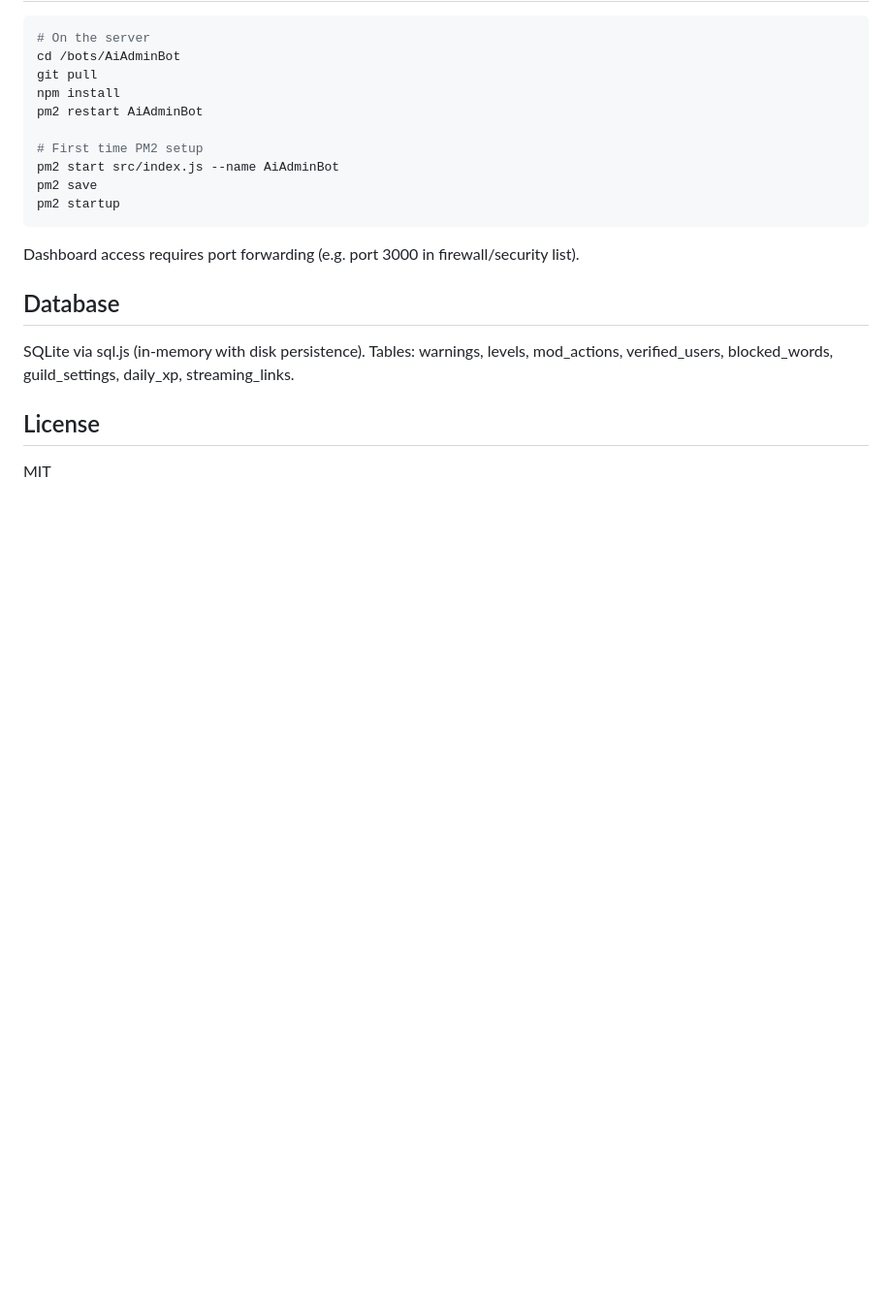
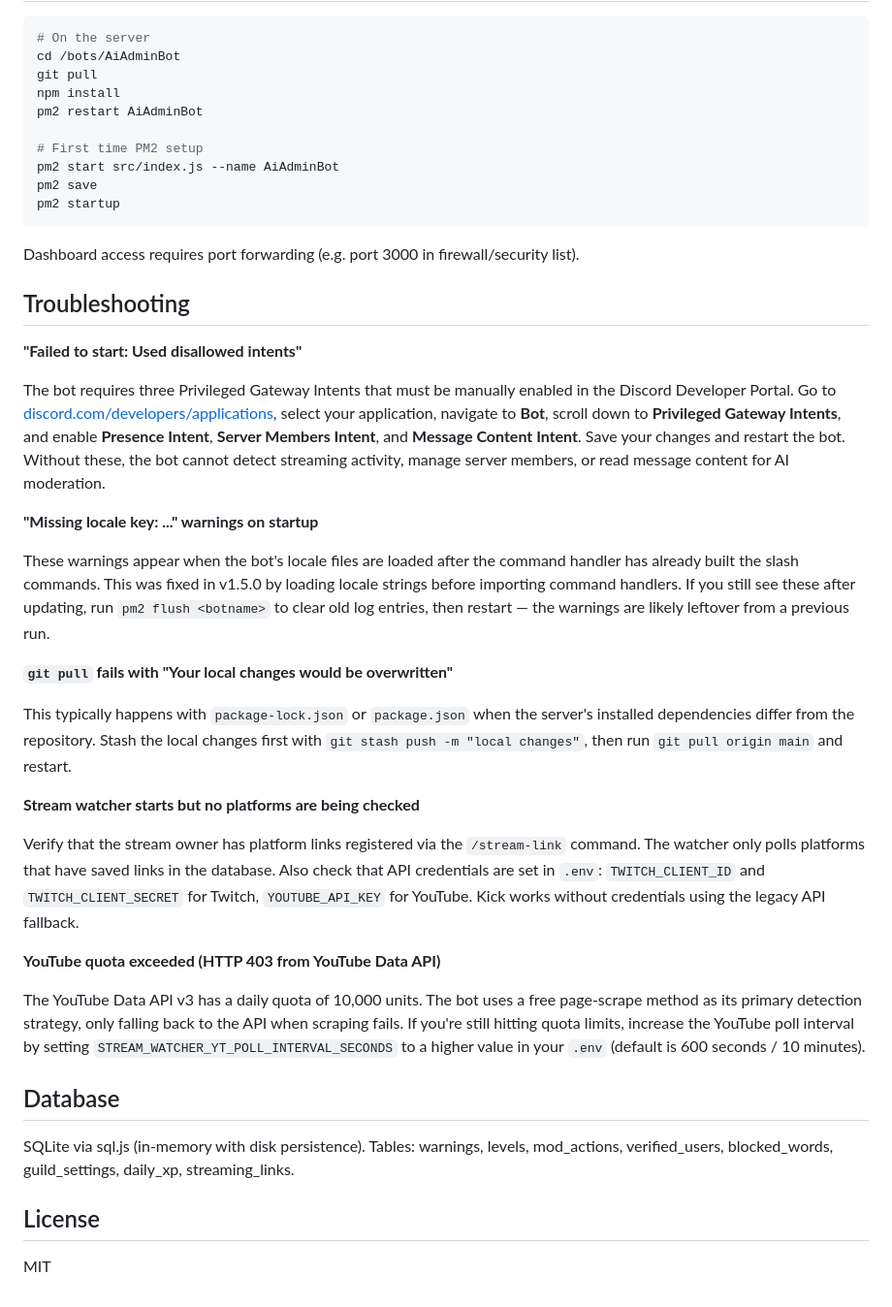
Before and after one commit to HaydarOzturk/AiAdminBot, a Markdown page: README.md, the part around the change. Shown at 97% size. GitHub-like rendering; blank space fills up the shorter version.

Commit message:
docs: add troubleshooting section to README

```diff
--- a/README.md
+++ b/README.md
@@ -244,6 +244,28 @@ pm2 startup
 
 Dashboard access requires port forwarding (e.g. port 3000 in firewall/security list).
 
+## Troubleshooting
+
+**"Failed to start: Used disallowed intents"**
+
+The bot requires three Privileged Gateway Intents that must be manually enabled in the Discord Developer Portal. Go to [discord.com/developers/applications](https://discord.com/developers/applications), select your application, navigate to **Bot**, scroll down to **Privileged Gateway Intents**, and enable **Presence Intent**, **Server Members Intent**, and **Message Content Intent**. Save your changes and restart the bot. Without these, the bot cannot detect streaming activity, manage server members, or read message content for AI moderation.
+
+**"Missing locale key: ..." warnings on startup**
+
+These warnings appear when the bot's locale files are loaded after the command handler has already built the slash commands. This was fixed in v1.5.0 by loading locale strings before importing command handlers. If you still see these after updating, run `pm2 flush <botname>` to clear old log entries, then restart — the warnings are likely leftover from a previous run.
+
+**`git pull` fails with "Your local changes would be overwritten"**
+
+This typically happens with `package-lock.json` or `package.json` when the server's installed dependencies differ from the repository. Stash the local changes first with `git stash push -m "local changes"`, then run `git pull origin main` and restart.
+
+**Stream watcher starts but no platforms are being checked**
+
+Verify that the stream owner has platform links registered via the `/stream-link` command. The watcher only polls platforms that have saved links in the database. Also check that API credentials are set in `.env`: `TWITCH_CLIENT_ID` and `TWITCH_CLIENT_SECRET` for Twitch, `YOUTUBE_API_KEY` for YouTube. Kick works without credentials using the legacy API fallback.
+
+**YouTube quota exceeded (HTTP 403 from YouTube Data API)**
+
+The YouTube Data API v3 has a daily quota of 10,000 units. The bot uses a free page-scrape method as its primary detection strategy, only falling back to the API when scraping fails. If you're still hitting quota limits, increase the YouTube poll interval by setting `STREAM_WATCHER_YT_POLL_INTERVAL_SECONDS` to a higher value in your `.env` (default is 600 seconds / 10 minutes).
+
 ## Database
 
 SQLite via sql.js (in-memory with disk persistence). Tables: warnings, levels, mod_actions, verified_users, blocked_words, guild_settings, daily_xp, streaming_links.
```
